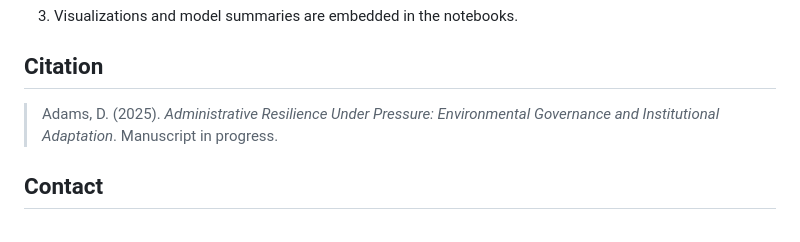
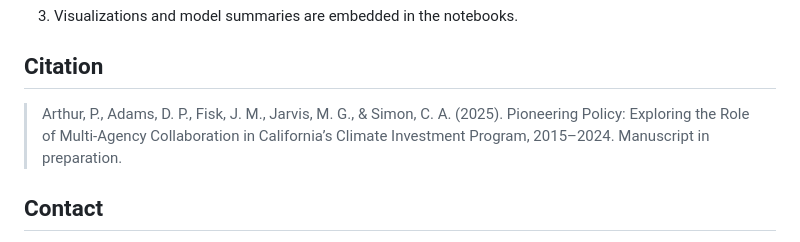
Before and after one commit to colLAB-516/new_california_equity, a Markdown page: README.md, the part around the change. Rendered like a GitHub page.

```diff
--- a/README.md
+++ b/README.md
@@ -60,7 +60,7 @@ pip install -r requirements.txt
 
 ## Citation
 
-> Adams, D. (2025). *Administrative Resilience Under Pressure: Environmental Governance and Institutional Adaptation*. Manuscript in progress.
+> Arthur, P., Adams, D. P., Fisk, J. M., Jarvis, M. G., & Simon, C. A. (2025). Pioneering Policy: Exploring the Role of Multi-Agency Collaboration in California’s Climate Investment Program, 2015–2024. Manuscript in preparation.
 
 ## Contact
 
```
